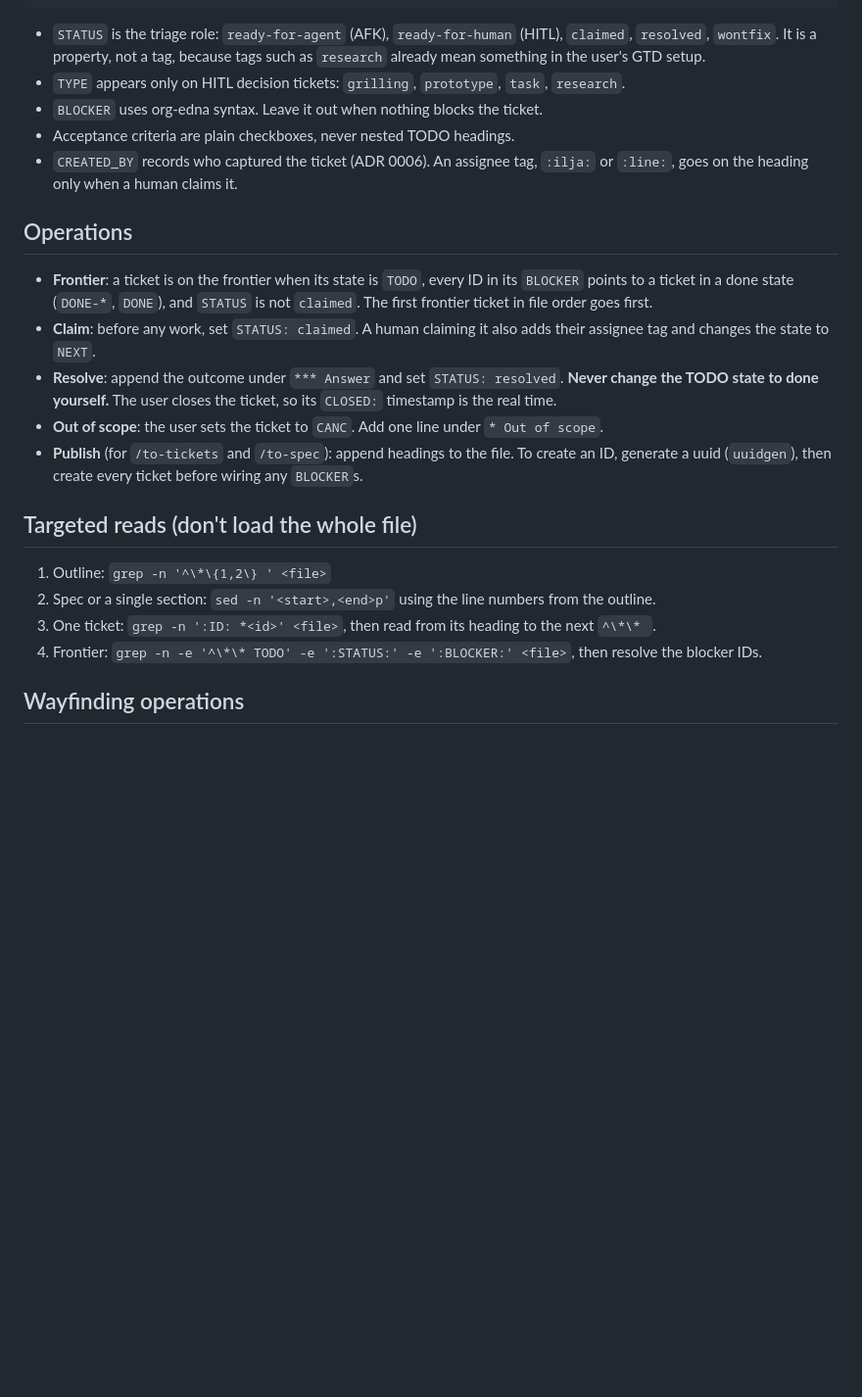
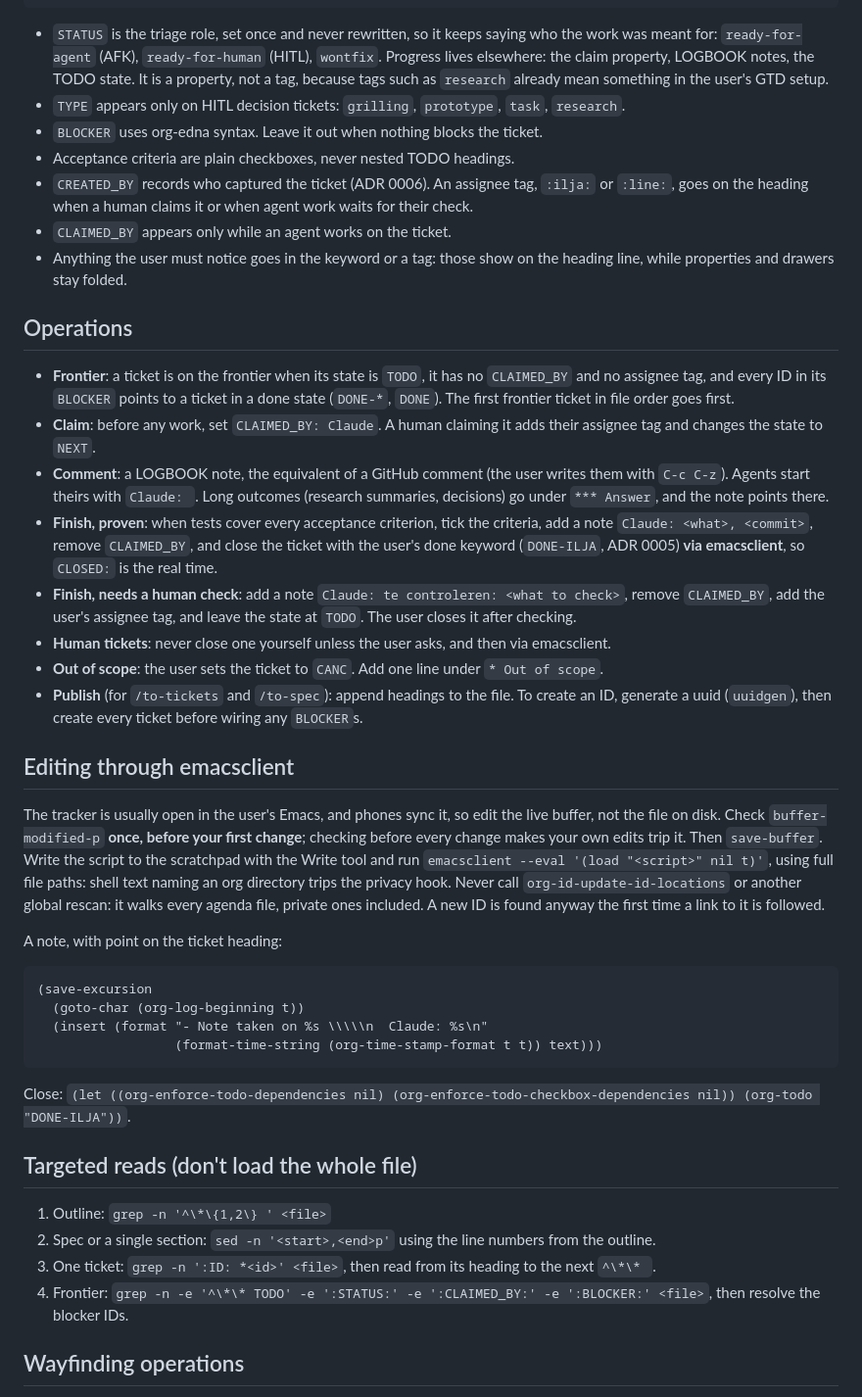
Before and after one commit to japhir/ArchConfigs, a Markdown page: agents/docs/issue-tracker-org.md, the part around the change. Shown at 98% size. Drawn GitHub-style; blank space fills up the shorter version.

Commit message:
docs(agents): org tracker keeps STATUS, comments as notes
STATUS is set once (who it was for). Claims use CLAIMED_BY,
progress goes in LOGBOOK notes, proven work is closed DONE-ILJA
via emacsclient, work to check gets the :ilja: tag. Adds the
emacsclient editing rules.

Co-Authored-By: Claude Opus 5.5 <noreply@anthropic.com>

````diff
--- a/agents/docs/issue-tracker-org.md
+++ b/agents/docs/issue-tracker-org.md
@@ -28,26 +28,46 @@ What to build: <end-to-end behaviour, user's view>
 *** Comments
 ```
 
-- `STATUS` is the triage role: `ready-for-agent` (AFK), `ready-for-human` (HITL), `claimed`, `resolved`, `wontfix`. It is a property, not a tag, because tags such as `research` already mean something in the user's GTD setup.
+- `STATUS` is the triage role, set once and never rewritten, so it keeps saying who the work was meant for: `ready-for-agent` (AFK), `ready-for-human` (HITL), `wontfix`. Progress lives elsewhere: the claim property, LOGBOOK notes, the TODO state. It is a property, not a tag, because tags such as `research` already mean something in the user's GTD setup.
 - `TYPE` appears only on HITL decision tickets: `grilling`, `prototype`, `task`, `research`.
 - `BLOCKER` uses org-edna syntax. Leave it out when nothing blocks the ticket.
 - Acceptance criteria are plain checkboxes, never nested TODO headings.
-- `CREATED_BY` records who captured the ticket (ADR 0006). An assignee tag, `:ilja:` or `:line:`, goes on the heading only when a human claims it.
+- `CREATED_BY` records who captured the ticket (ADR 0006). An assignee tag, `:ilja:` or `:line:`, goes on the heading when a human claims it or when agent work waits for their check.
+- `CLAIMED_BY` appears only while an agent works on the ticket.
+- Anything the user must notice goes in the keyword or a tag: those show on the heading line, while properties and drawers stay folded.
 
 ## Operations
 
-- **Frontier**: a ticket is on the frontier when its state is `TODO`, every ID in its `BLOCKER` points to a ticket in a done state (`DONE-*`, `DONE`), and `STATUS` is not `claimed`. The first frontier ticket in file order goes first.
-- **Claim**: before any work, set `STATUS: claimed`. A human claiming it also adds their assignee tag and changes the state to `NEXT`.
-- **Resolve**: append the outcome under `*** Answer` and set `STATUS: resolved`. **Never change the TODO state to done yourself.** The user closes the ticket, so its `CLOSED:` timestamp is the real time.
+- **Frontier**: a ticket is on the frontier when its state is `TODO`, it has no `CLAIMED_BY` and no assignee tag, and every ID in its `BLOCKER` points to a ticket in a done state (`DONE-*`, `DONE`). The first frontier ticket in file order goes first.
+- **Claim**: before any work, set `CLAIMED_BY: Claude`. A human claiming it adds their assignee tag and changes the state to `NEXT`.
+- **Comment**: a LOGBOOK note, the equivalent of a GitHub comment (the user writes them with `C-c C-z`). Agents start theirs with `Claude: `. Long outcomes (research summaries, decisions) go under `*** Answer`, and the note points there.
+- **Finish, proven**: when tests cover every acceptance criterion, tick the criteria, add a note `Claude: <what>, <commit>`, remove `CLAIMED_BY`, and close the ticket with the user's done keyword (`DONE-ILJA`, ADR 0005) **via emacsclient**, so `CLOSED:` is the real time.
+- **Finish, needs a human check**: add a note `Claude: te controleren: <what to check>`, remove `CLAIMED_BY`, add the user's assignee tag, and leave the state at `TODO`. The user closes it after checking.
+- **Human tickets**: never close one yourself unless the user asks, and then via emacsclient.
 - **Out of scope**: the user sets the ticket to `CANC`. Add one line under `* Out of scope`.
 - **Publish** (for `/to-tickets` and `/to-spec`): append headings to the file. To create an ID, generate a uuid (`uuidgen`), then create every ticket before wiring any `BLOCKER`s.
+
+## Editing through emacsclient
+
+The tracker is usually open in the user's Emacs, and phones sync it, so edit the live buffer, not the file on disk. Check `buffer-modified-p` **once, before your first change**; checking before every change makes your own edits trip it. Then `save-buffer`. Write the script to the scratchpad with the Write tool and run `emacsclient --eval '(load "<script>" nil t)'`, using full file paths: shell text naming an org directory trips the privacy hook. Never call `org-id-update-id-locations` or another global rescan: it walks every agenda file, private ones included. A new ID is found anyway the first time a link to it is followed.
+
+A note, with point on the ticket heading:
+
+```elisp
+(save-excursion
+  (goto-char (org-log-beginning t))
+  (insert (format "- Note taken on %s \\\\\n  Claude: %s\n"
+                  (format-time-string (org-time-stamp-format t t)) text)))
+```
+
+Close: `(let ((org-enforce-todo-dependencies nil) (org-enforce-todo-checkbox-dependencies nil)) (org-todo "DONE-ILJA"))`.
 
 ## Targeted reads (don't load the whole file)
 
 1. Outline: `grep -n '^\*\{1,2\} ' <file>`
 2. Spec or a single section: `sed -n '<start>,<end>p'` using the line numbers from the outline.
 3. One ticket: `grep -n ':ID: *<id>' <file>`, then read from its heading to the next `^\*\* `.
-4. Frontier: `grep -n -e '^\*\* TODO' -e ':STATUS:' -e ':BLOCKER:' <file>`, then resolve the blocker IDs.
+4. Frontier: `grep -n -e '^\*\* TODO' -e ':STATUS:' -e ':CLAIMED_BY:' -e ':BLOCKER:' <file>`, then resolve the blocker IDs.
 
 ## Wayfinding operations
 
````
